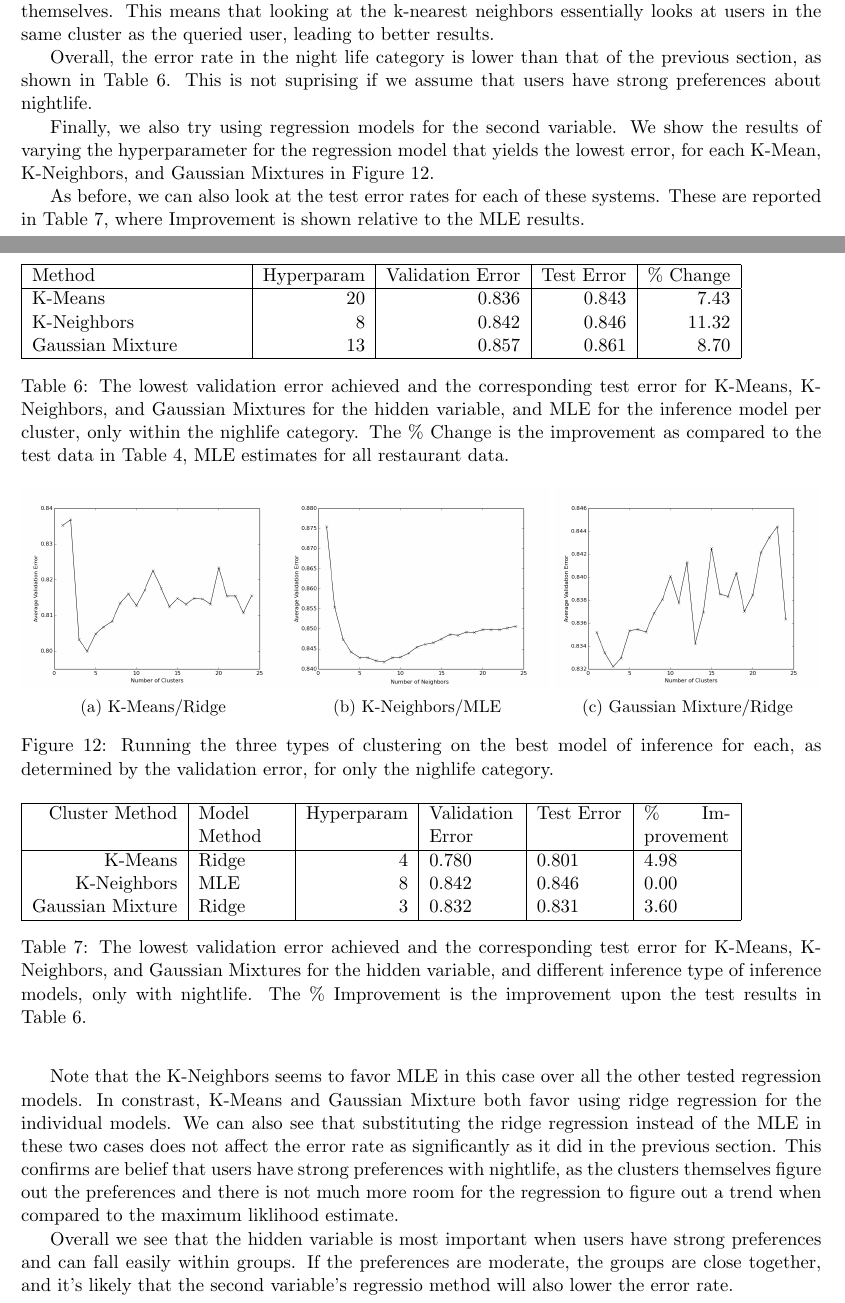
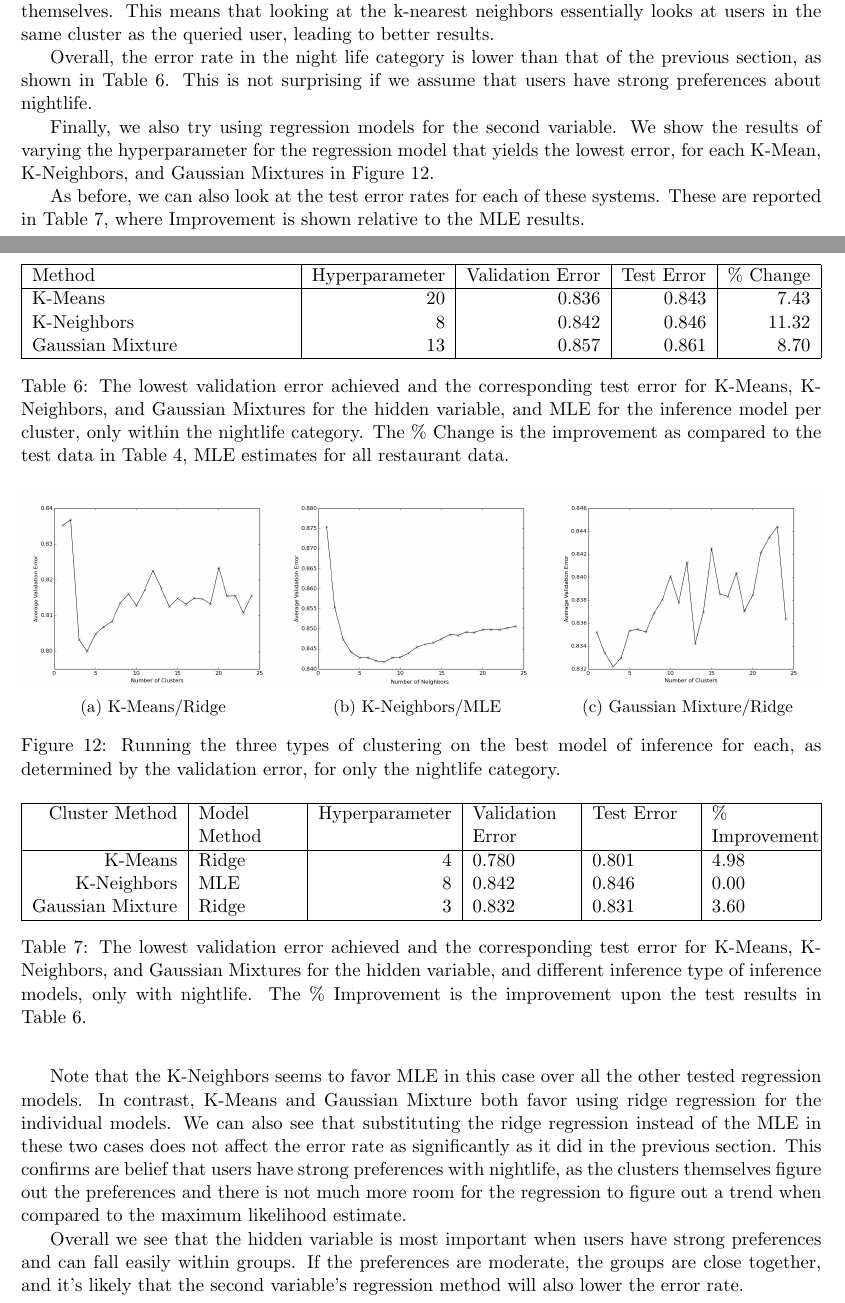
Before and after one commit to npatki/Yelp-Challenge, a LaTeX document (report/report.tex): two parts of pages 17 and 18 of 19, joined at a grey line, cut so that both start at the same text. Compiled offline with pdfLaTeX.

Commit message:
Typo fixes

```diff
--- a/report/report.tex
+++ b/report/report.tex
@@ -466,19 +466,19 @@ For the nightlife category, we apply the same techniques as the overall restaura
 
 We find that the results here show generally the same trends as the previous results, except the K-Neighbors model, which seems to be performing optimally at 8 clusters. We notice here that at the beginning of the graph in Figure~\ref{fig:knMLE_NL}, the error rate goes down with the number of users in a cluster. Unlike the previous section, where we used all categories of restaurants, looking at k nearest-neighbors seems to be helping make a better prediction. This may because because, based on the data, individuals tend to have strong preferences about bars. This can mean that the groups of similar users are spread out from other groups in feature space, but densely populated within themselves. This means that looking at the k-nearest neighbors essentially looks at users in the same cluster as the queried user, leading to better results.
 
-Overall, the error rate in the night life category is lower than that of the previous section, as shown in Table~\ref{tab:baseline_NL}. This is not suprising if we assume that users have strong preferences about nightlife.
+Overall, the error rate in the night life category is lower than that of the previous section, as shown in Table~\ref{tab:baseline_NL}. This is not surprising if we assume that users have strong preferences about nightlife.
 
 \begin{table}[h!]
-    \begin{tabularx}{0.9\textwidth}{| X | r | r | r | r |}
+    \begin{tabularx}{1.0\textwidth}{| X | r | r | r | r |}
         \hline
-        Method & Hyperparam & Validation Error & Test Error & \% Change\\
+        Method & Hyperparameter & Validation Error & Test Error & \% Change\\
         \hline
         K-Means &  20 & 0.836 & 0.843 & 7.43 \\
         K-Neighbors &  8 & 0.842 & 0.846 & 11.32 \\
         Gaussian Mixture & 13 & 0.857 & 0.861 & 8.70 \\
         \hline
     \end{tabularx}
-    \caption{The lowest validation error achieved and the corresponding test error for K-Means, K-Neighbors, and Gaussian Mixtures for the hidden variable, and MLE for the inference model per cluster, only within the nighlife category. The \% Change is the improvement as compared to the test data in Table~\ref{tab:baseline}, MLE estimates for all restaurant data.}
+    \caption{The lowest validation error achieved and the corresponding test error for K-Means, K-Neighbors, and Gaussian Mixtures for the hidden variable, and MLE for the inference model per cluster, only within the nightlife category. The \% Change is the improvement as compared to the test data in Table~\ref{tab:baseline}, MLE estimates for all restaurant data.}
     \label{tab:baseline_NL}
 \end{table}
 
@@ -486,7 +486,7 @@ Finally, we also try using regression models for the second variable. We show th
 
 \begin{figure}[h!]
     \begin{subfigure}[h!]{0.33\textwidth}
-        \includegraphics[width=\textwidth]{NL_kmeans_ridge.png}
+        \includegraphics[width=\textwidth]{NL_kMeans_ridge.png}
         \caption{K-Means/Ridge}
         \label{fig:kmBEST}
     \end{subfigure}%
@@ -500,16 +500,16 @@ Finally, we also try using regression models for the second variable. We show th
         \caption{Gaussian Mixture/Ridge}
         \label{fig:gmBEST}
     \end{subfigure}
-    \caption{Running the three types of clustering on the best model of inference for each, as determined by the validation error, for only the nighlife category.}
+    \caption{Running the three types of clustering on the best model of inference for each, as determined by the validation error, for only the nightlife category.}
     \label{fig:BEST_NL}
 \end{figure}
 
 As before, we can also look at the test error rates for each of these systems. These are reported in Table~\ref{tab:improvement_NL}, where Improvement is shown relative to the MLE results.
 
 \begin{table}[h!]
-    \begin{tabularx}{0.9\textwidth}{| r | X | r | X | X | X |}
+    \begin{tabularx}{1.0\textwidth}{| r | X | r | X | X | X |}
         \hline
-        Cluster Method & Model Method & Hyperparam & Validation Error & Test Error & \% Improvement\\
+        Cluster Method & Model Method & Hyperparameter & Validation Error & Test Error & \% \mbox{Improvement}\\
         \hline
         K-Means & Ridge & 4 & 0.780 & 0.801 & 4.98 \\
         K-Neighbors & MLE & 8 & 0.842 & 0.846 & 0.00 \\
@@ -520,9 +520,9 @@ As before, we can also look at the test error rates for each of these systems. T
     \label{tab:improvement_NL}
 \end{table}
 
-Note that the K-Neighbors seems to favor MLE in this case over all the other tested regression models. In constrast, K-Means and Gaussian Mixture both favor using ridge regression for the individual models. We can also see that substituting the ridge regression instead of the MLE in these two cases does not affect the error rate as significantly as it did in the previous section. This confirms are belief that users have strong preferences with nightlife, as the clusters themselves figure out the preferences and there is not much more room for the regression to figure out a trend when compared to the maximum liklihood estimate.
+Note that the K-Neighbors seems to favor MLE in this case over all the other tested regression models. In contrast, K-Means and Gaussian Mixture both favor using ridge regression for the individual models. We can also see that substituting the ridge regression instead of the MLE in these two cases does not affect the error rate as significantly as it did in the previous section. This confirms are belief that users have strong preferences with nightlife, as the clusters themselves figure out the preferences and there is not much more room for the regression to figure out a trend when compared to the maximum likelihood estimate.
 
-Overall we see that the hidden variable is most important when users have strong preferences and can fall easily within groups. If the preferences are moderate, the groups are close together, and it's likely that the second variable's regressio method will also lower the error rate.
+Overall we see that the hidden variable is most important when users have strong preferences and can fall easily within groups. If the preferences are moderate, the groups are close together, and it's likely that the second variable's regression method will also lower the error rate.
 % \subsection{Regression}
 % \subsubsection{Maximum Liklihood Estimate}
 % \subsubsection{Bayesian Ridge}
```
Also changed, not shown: report/report.pdf, report/report.tex (14 more changed lines).
